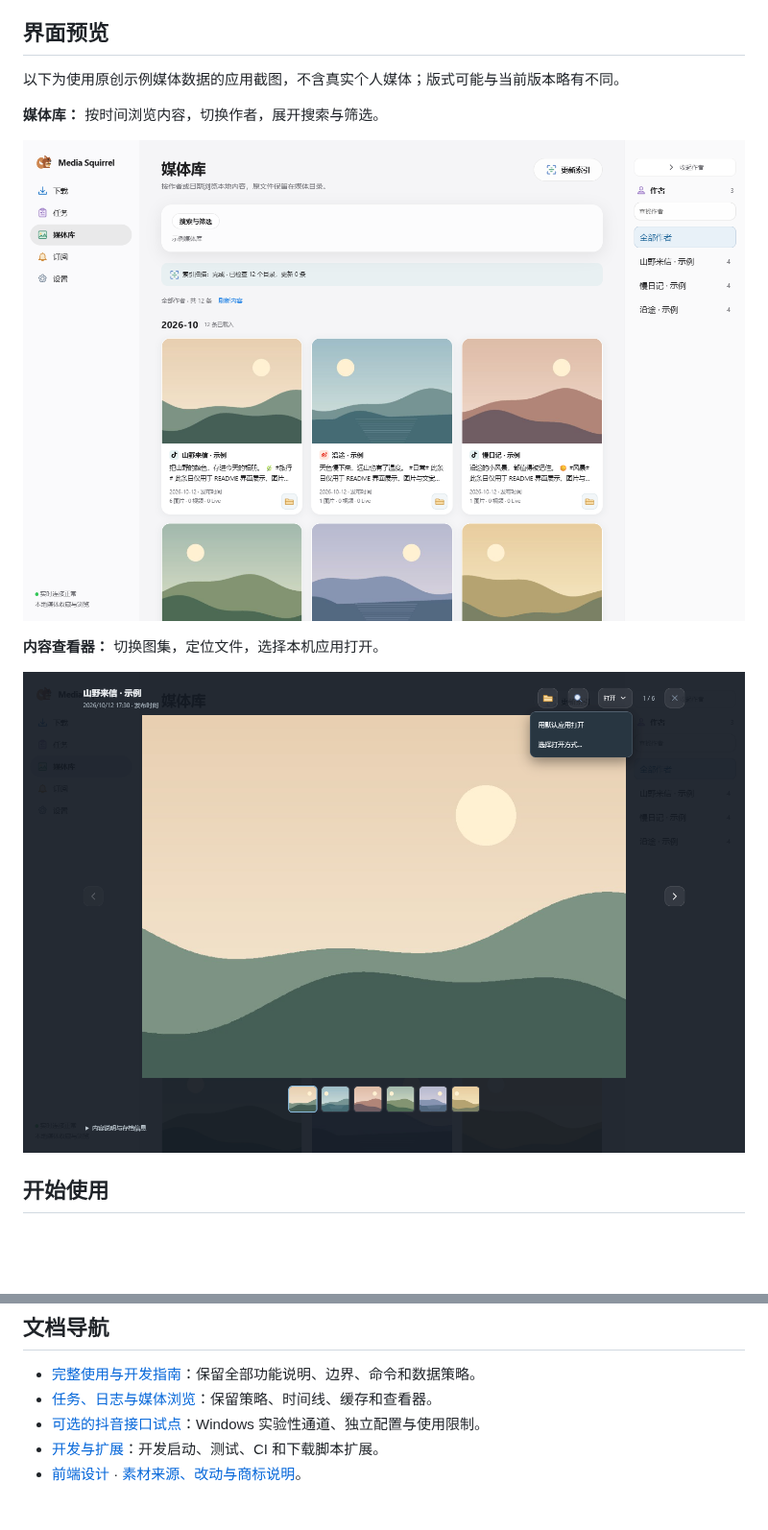
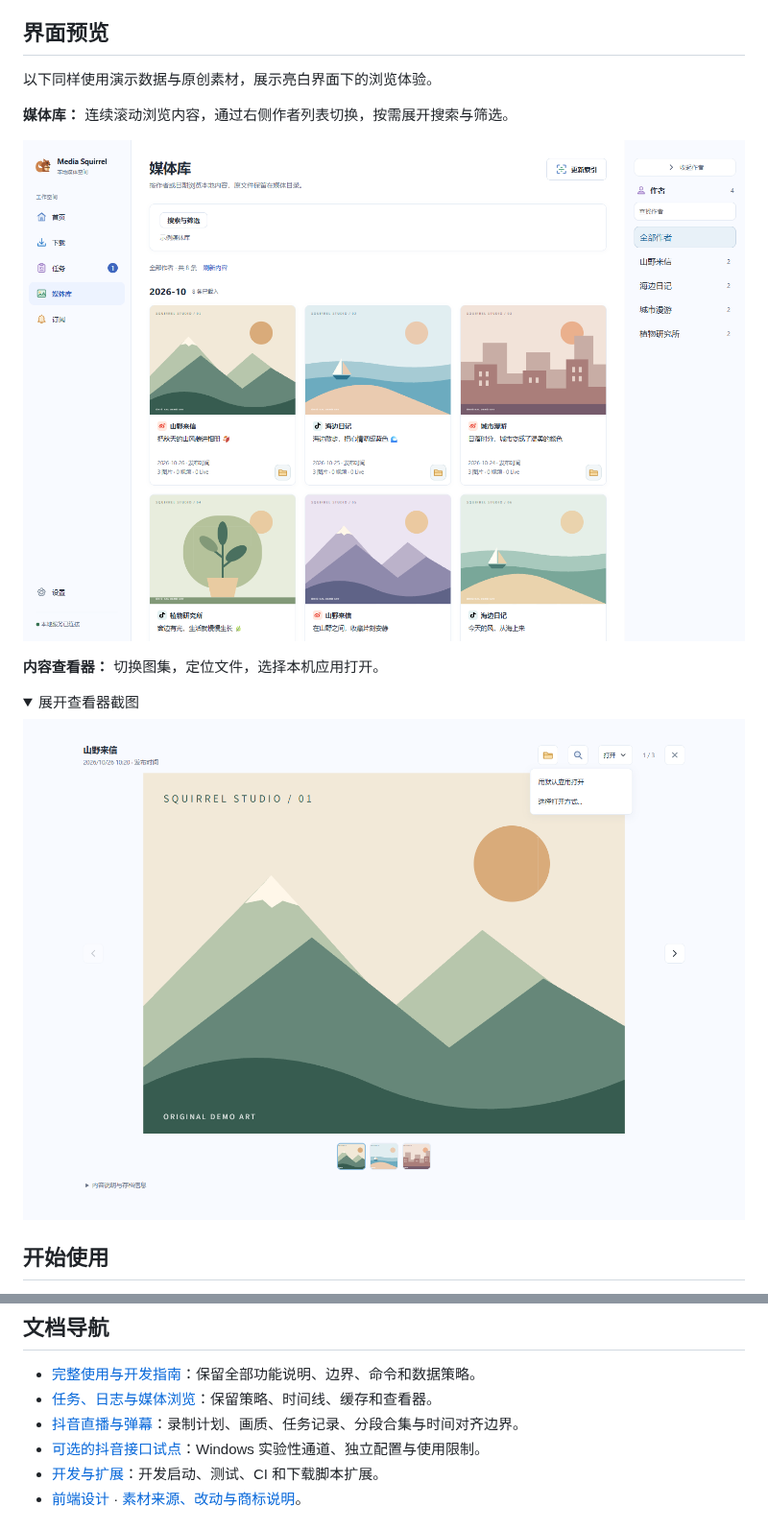
Before and after one commit to wiizZ82066/mediasqurrel, a Markdown page: README.md, 2 parts joined by grey strips. Shown at 96% size. GitHub-like rendering; pictures changed too: docs/images/library.png, docs/images/viewer.png; folded sections open; blank space fills up the shorter version.

Commit message:
docs: refresh README for the bright home and live collections

```diff
--- a/README.md
+++ b/README.md
@@ -48,12 +52,15 @@ Set-Location ..
 
 ## 界面预览
 
-以下为使用原创示例媒体数据的应用截图，不含真实个人媒体；版式可能与当前版本略有不同。
+以下同样使用演示数据与原创素材，展示亮白界面下的浏览体验。
 
-**媒体库：** 按时间浏览内容，切换作者，展开搜索与筛选。
+**媒体库：** 连续滚动浏览内容，通过右侧作者列表切换，按需展开搜索与筛选。
 
 ![Media Squirrel 媒体库，展示原创示例数据](docs/images/library.png)
 
 **内容查看器：** 切换图集，定位文件，选择本机应用打开。
 
+<details>
+<summary>展开查看器截图</summary>
+
 ![Media Squirrel 内容查看器，展示原创示例数据](docs/images/viewer.png)
@@ -101,6 +113,7 @@ Set-Location ..
 
 - [完整使用与开发指南](docs/guide.md)：保留全部功能说明、边界、命令和数据策略。
 - [任务、日志与媒体浏览](docs/guide.md#任务日志与媒体浏览)：保留策略、时间线、缓存和查看器。
+- [抖音直播与弹幕](docs/guide.md#抖音直播与弹幕)：录制计划、画质、任务记录、分段合集与时间对齐边界。
 - [可选的抖音接口试点](docs/guide.md#可选的抖音接口试点)：Windows 实验性通道、独立配置与使用限制。
 - [开发与扩展](docs/guide.md#开发与扩展)：开发启动、测试、CI 和下载脚本扩展。
 - [前端设计](DESIGN.md) · [素材来源、改动与商标说明](frontend/public/licenses/README.md)。
```
Also changed, not shown: other parts of README.md (+12 -3 lines), docs/images/home.png (added), 1 other file.
